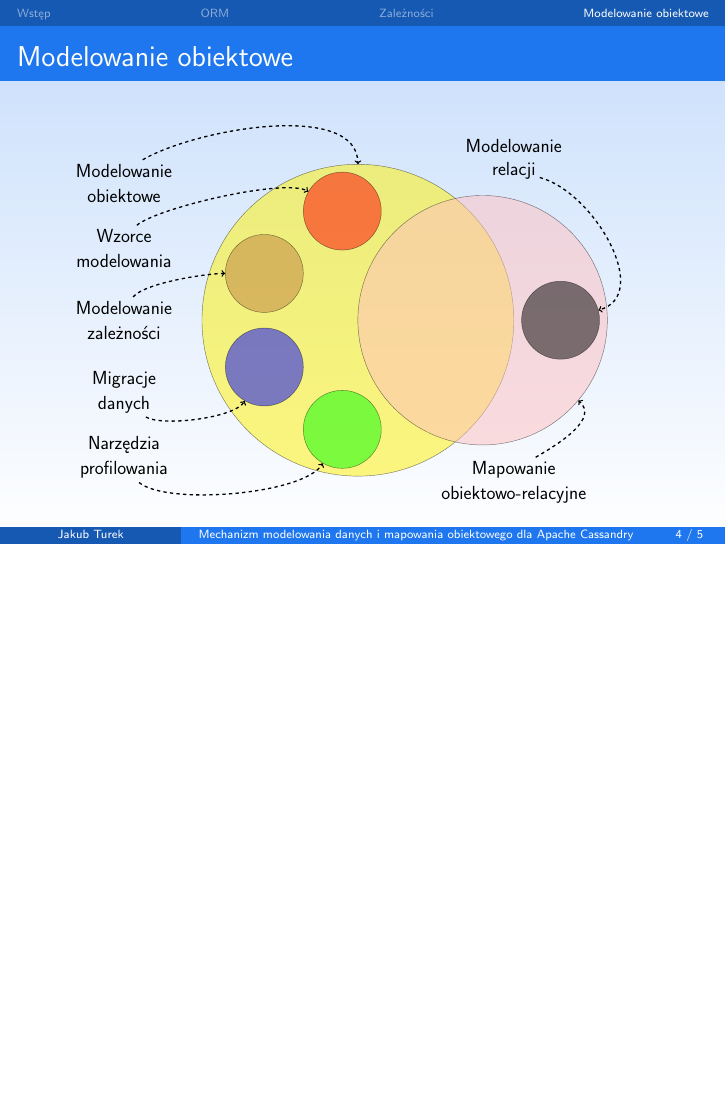
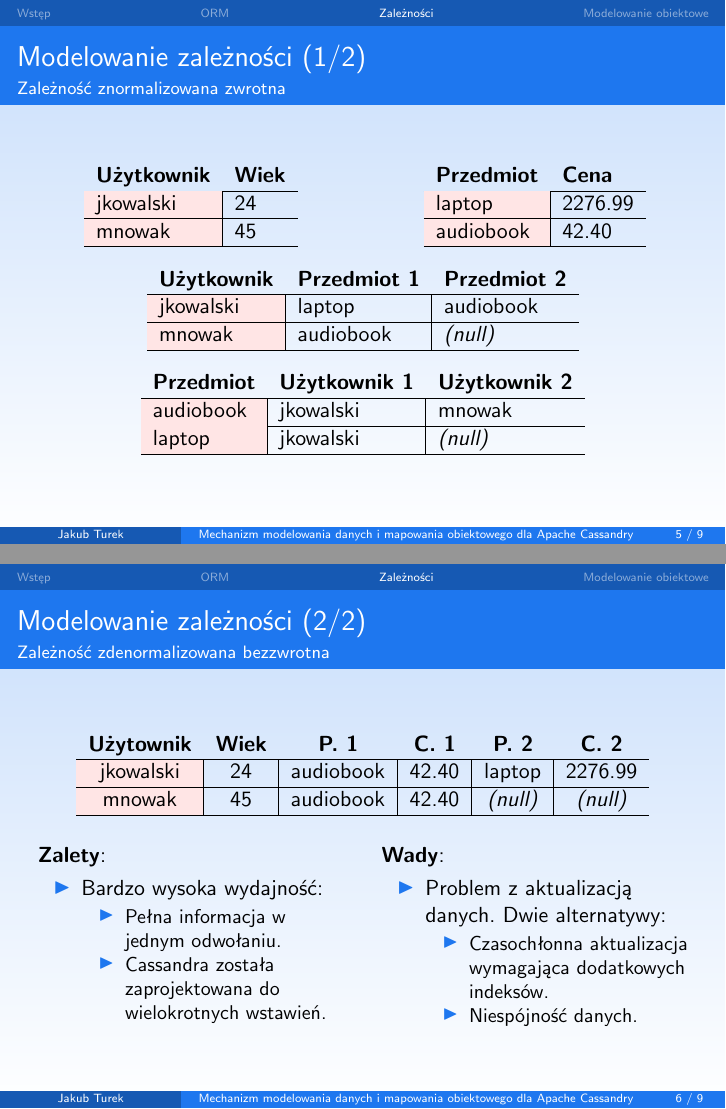
Before and after one commit to turekj/cassom, LaTeX slides (presentation/presentation.tex): page 5 of 6 before the commit and pages 5 and 6 of 9 after it, the two joined at a grey line, the shorter picture padded with empty space. Compiled offline with pdfLaTeX.

Commit message:
Added relationship descriptions

```diff
--- a/presentation/presentation.tex
+++ b/presentation/presentation.tex
@@ -207,6 +209,106 @@
 		\end{center}
 	\end{frame}
 
+	\begin{frame}
+		\frametitle{Modelowanie zależności (1/2)}
+		\framesubtitle{Zależność znormalizowana zwrotna}
+
+		\begin{columns}[c]
+			\column{.5\textwidth}
+
+				\begin{center}
+					\begin{tabular}{l|l}
+						\multicolumn{1}{c}{\textbf{Użytkownik}} & \textbf{Wiek} \\
+						\hline
+						\cellcolor{red!10}jkowalski & 24 \\
+						\hline
+						\cellcolor{red!10}mnowak & 45 \\
+						\hline
+					\end{tabular}
+				\end{center}
+
+			\column{.5\textwidth}
+
+				\begin{center}
+					\begin{tabular}{l|l}
+						\multicolumn{1}{c}{\textbf{Przedmiot}} & \textbf{Cena} \\
+						\hline
+						\cellcolor{red!10}laptop & 2276.99 \\
+						\hline
+						\cellcolor{red!10}audiobook & 42.40 \\
+						\hline
+					\end{tabular}
+				\end{center}
+		\end{columns}
+
+		\begin{center}
+			\begin{tabular}{l|l|l}
+				\multicolumn{1}{c}{\textbf{Użytkownik}} & \multicolumn{1}{c}{\textbf{Przedmiot 1}} & \textbf{Przedmiot 2} \\
+				\hline
+				\cellcolor{red!10}jkowalski & laptop & audiobook \\
+				\hline
+				\cellcolor{red!10}mnowak & audiobook & \textit{(null)} \\
+				\hline
+			\end{tabular}
+		\end{center}
+
+		\begin{center}
+			\begin{tabular}{l|l|l}
+				\multicolumn{1}{c}{\textbf{Przedmiot}} & \multicolumn{1}{c}{\textbf{Użytkownik 1}} & \textbf{Użytkownik 2} \\
+				\hline
+				\cellcolor{red!10}audiobook & jkowalski & mnowak \\
+				\hline
+				\cellcolor{red!10}laptop & jkowalski & \textit{(null)} \\
+				\hline
+			\end{tabular}
+		\end{center}
+	\end{frame}
+
+	\begin{frame}
+		\frametitle{Modelowanie zależności (2/2)}
+		\framesubtitle{Zależność zdenormalizowana bezzwrotna}
+
+		\begin{center}
+			\begin{tabular}{c|c|c|c|c|c}
+				\multicolumn{1}{c}{\textbf{Użytownik}} & \multicolumn{1}{c}{\textbf{Wiek}} & \multicolumn{1}{c}{\textbf{P. 1}} & \multicolumn{1}{c}{\textbf{C. 1}} & \multicolumn{1}{c}{\textbf{P. 2}} & \multicolumn{1}{c}{\textbf{C. 2}}\\
+				\hline
+				\cellcolor{red!10}jkowalski & 24 & audiobook & 42.40 & laptop & 2276.99 \\
+				\hline
+				\cellcolor{red!10}mnowak & 45 & audiobook & 42.40 & \textit{(null)} & \textit{(null)} \\
+				\hline
+			\end{tabular}
+		\end{center}
+
+		\begin{columns}[t]
+			\column{0.5\textwidth}
+
+				\textbf{Zalety}:
+
+				\begin{itemize}
+					\item Bardzo wysoka wydajność:
+
+					\begin{itemize}
+						\item Pełna informacja w jednym odwołaniu.
+						\item Cassandra została zaprojektowana do wielokrotnych wstawień.
+					\end{itemize}
+
+				\end{itemize}
+
+			\column{0.5\textwidth}
+
+				\textbf{Wady}:
+
+				\begin{itemize}
+					\item Problem z~aktualizacją danych. Dwie alternatywy:
+
+					\begin{itemize}
+						\item Czasochłonna aktualizacja wymagająca dodatkowych indeksów.
+						\item Niespójność danych.
+					\end{itemize}
+				\end{itemize}
+		\end{columns}
+	\end{frame}
+
 	\section{Modelowanie obiektowe}
 
 	\begin{frame}
```
Also changed, not shown: presentation/presentation.pdf, presentation/presentation.tex (10 more changed lines).
